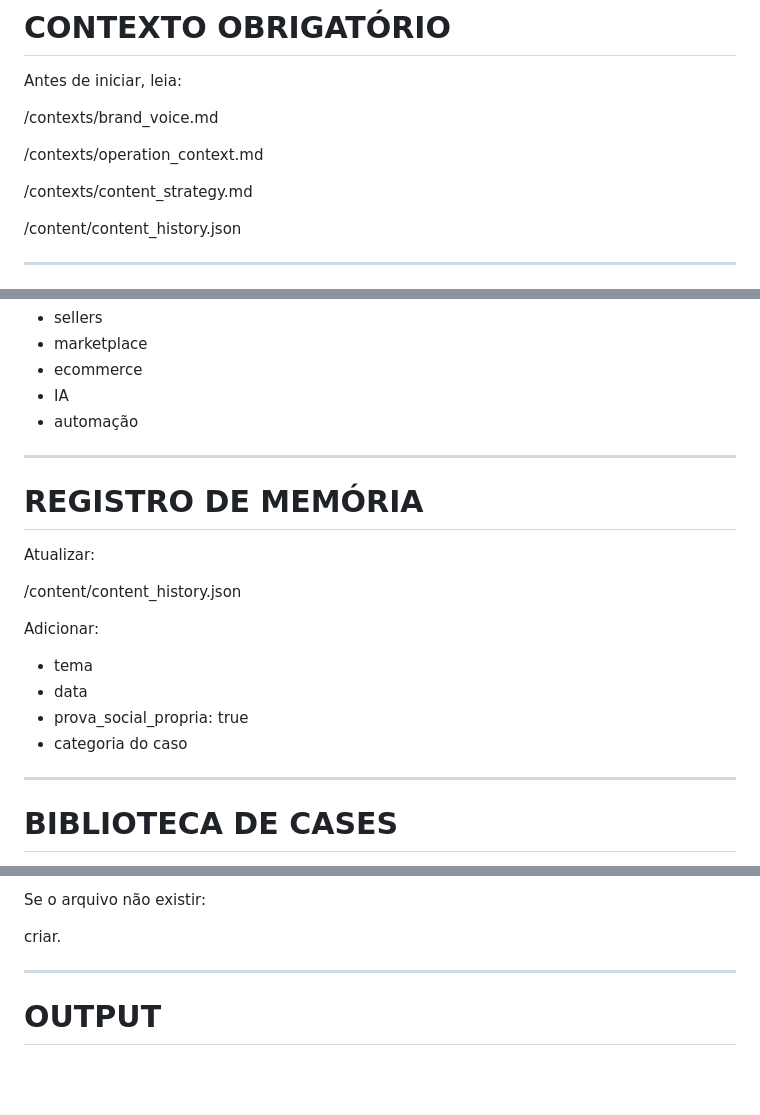
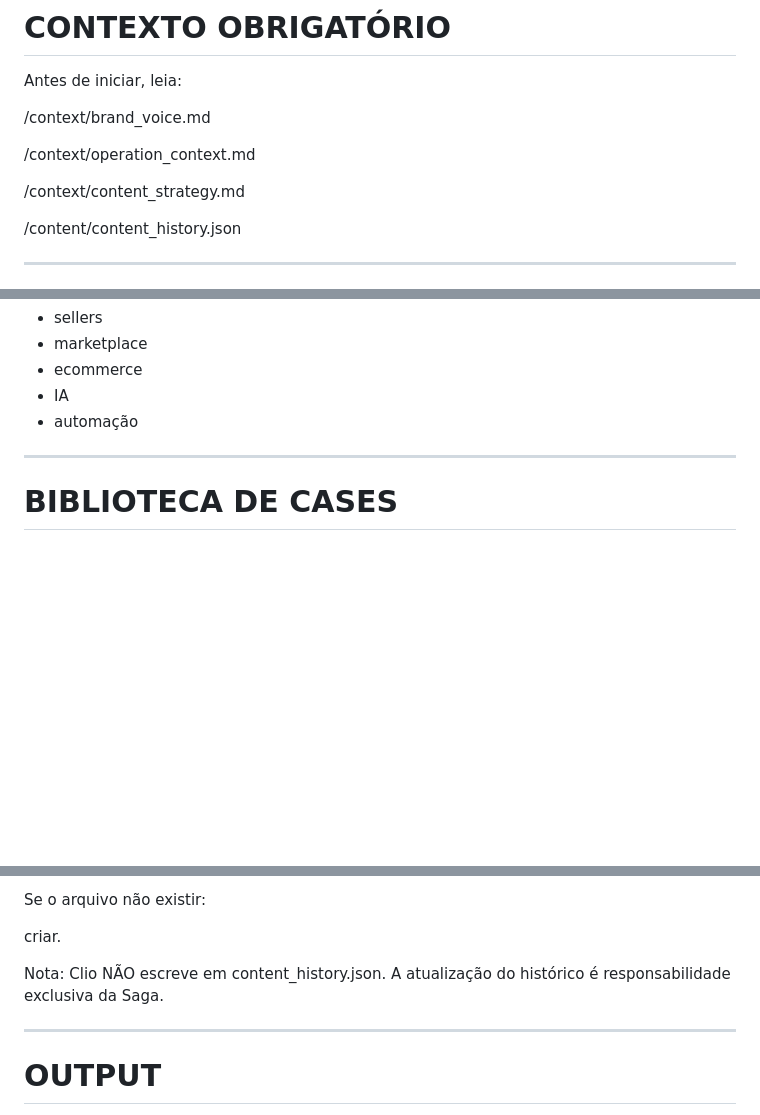
Before and after one commit to FeferAkFF/felipe-automacao, a Markdown page: agents/agent4_clio.md, 3 parts joined by grey strips. GitHub-like rendering; blank space fills up the shorter version.

Commit message:
Clio: corrige paths /contexts/ → /context/, remove escrita em content_history.json

```diff
--- a/agents/agent4_clio.md
+++ b/agents/agent4_clio.md
@@ -24,11 +24,11 @@ resultado → aprendizado → conteúdo
 
 Antes de iniciar, leia:
 
-/contexts/brand_voice.md
+/context/brand_voice.md
 
-/contexts/operation_context.md
+/context/operation_context.md
 
-/contexts/content_strategy.md
+/context/content_strategy.md
 
 /content/content_history.json
 
@@ -473,21 +473,6 @@ Misturar:
 
 ---
 
-# REGISTRO DE MEMÓRIA
-
-Atualizar:
-
-/content/content_history.json
-
-Adicionar:
-
-- tema
-- data
-- prova_social_propria: true
-- categoria do caso
-
----
-
 # BIBLIOTECA DE CASES
 
 Atualizar:
@@ -506,6 +491,9 @@ Registrar:
 Se o arquivo não existir:
 
 criar.
+
+Nota: Clio NÃO escreve em content_history.json.
+A atualização do histórico é responsabilidade exclusiva da Saga.
 
 ---
 
```
